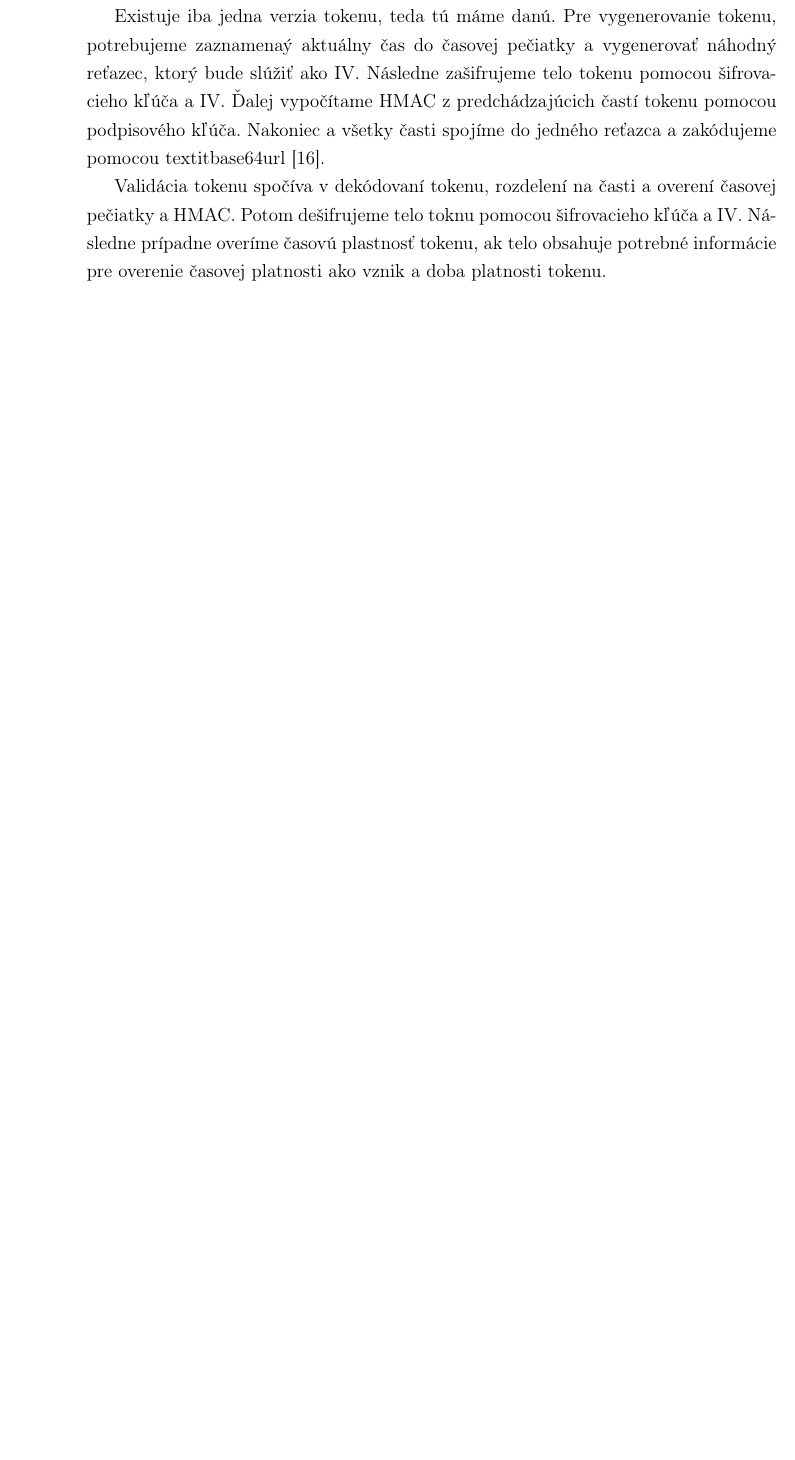
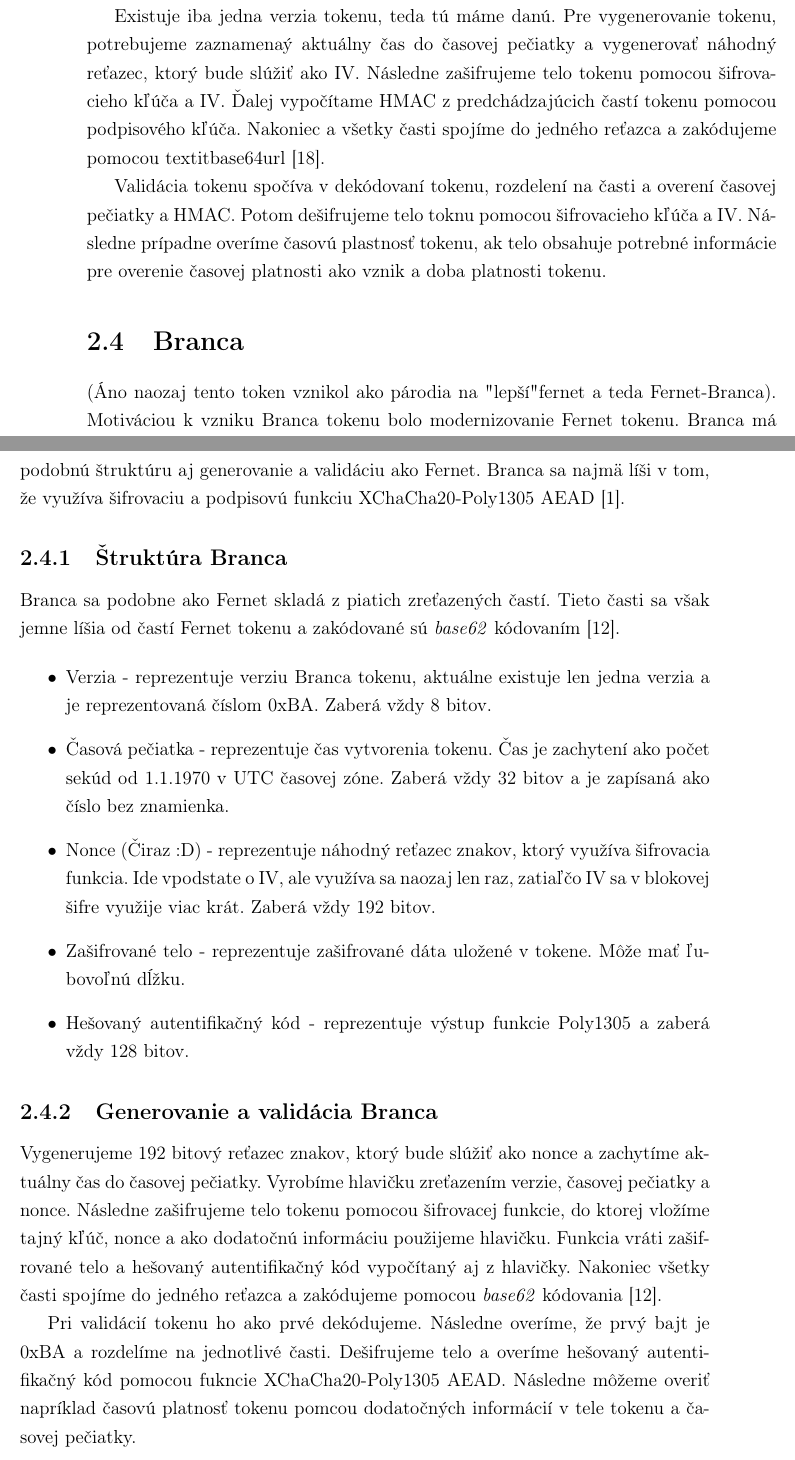
Before and after one commit to jitka1997/bachalor-thesis, a LaTeX thesis (praca/main.tex, which reads praca/chapter2.tex): part of page 30 of 41 before the commit and two parts of pages 30 and 31 of 41 after it, the two joined at a grey line, cut so that both start at the same text, the shorter picture padded with empty space. Compiled offline with pdfLaTeX.

Commit message:
Add branca to chapter2

```diff
--- a/praca/chapter2.tex
+++ b/praca/chapter2.tex
@@ -101,3 +101,25 @@ Pri generovaní Fernet tokenu sa využívajú dva kryptografické algoritmy, kto
 Existuje iba jedna verzia tokenu, teda tú máme danú. Pre vygenerovanie tokenu, potrebujeme zaznamenaý aktuálny čas do časovej pečiatky a vygenerovať náhodný reťazec, ktorý bude slúžiť ako IV. Následne zašifrujeme telo tokenu pomocou šifrovacieho kľúča a IV. Ďalej vypočítame HMAC z predchádzajúcich častí tokenu pomocou podpisového kľúča. Nakoniec a všetky časti spojíme do jedného reťazca a zakódujeme pomocou textit{base64url} \cite{base64_rfc}.
 
 Validácia tokenu spočíva v dekódovaní tokenu, rozdelení na časti a overení časovej pečiatky a HMAC. Potom dešifrujeme telo toknu pomocou šifrovacieho kľúča a IV. Následne prípadne overíme časovú plastnosť tokenu, ak telo obsahuje potrebné informácie pre overenie časovej platnosti ako vznik a doba platnosti tokenu.
+
+\section{Branca}
+
+(Áno naozaj tento token vznikol ako párodia na "lepší" fernet a teda Fernet-Branca). Motiváciou k vzniku Branca tokenu bolo modernizovanie Fernet tokenu. Branca má podobnú štruktúru aj generovanie a validáciu ako Fernet. Branca sa najmä líši v tom, že využíva šifrovaciu a podpisovú funkciu XChaCha20-Poly1305 AEAD \cite{chacha_poly}.
+
+\subsection{Štruktúra Branca}
+
+Branca sa podobne ako Fernet skladá z piatich zreťazených častí. Tieto časti sa však jemne líšia od častí Fernet tokenu a zakódované sú \textit{base62} kódovaním \cite{base62}.
+
+\begin{itemize}
+    \item Verzia - reprezentuje verziu Branca tokenu, aktuálne existuje len jedna verzia a je reprezentovaná číslom 0xBA. Zaberá vždy 8 bitov.
+    \item Časová pečiatka - reprezentuje čas vytvorenia tokenu. Čas je zachytení ako počet sekúd od 1.1.1970 v UTC časovej zóne. Zaberá vždy 32 bitov a je zapísaná ako číslo bez znamienka.
+    \item Nonce (Čiraz :D) - reprezentuje náhodný reťazec znakov, ktorý využíva šifrovacia funkcia. Ide vpodstate o IV, ale využíva sa naozaj len raz, zatiaľčo IV sa v blokovej šifre využije viac krát. Zaberá vždy 192 bitov.
+    \item Zašifrované telo - reprezentuje zašifrované dáta uložené v tokene. Môže mať ľubovoľnú dĺžku.
+    \item Hešovaný autentifikačný kód - reprezentuje výstup funkcie Poly1305 a zaberá vždy 128 bitov.
+\end{itemize}
+
+\subsection{Generovanie a validácia Branca}
+
+Vygenerujeme 192 bitový reťazec znakov, ktorý bude slúžiť ako nonce a zachytíme aktuálny čas do časovej pečiatky. Vyrobíme hlavičku zreťazením verzie, časovej pečiatky a nonce. Následne zašifrujeme telo tokenu pomocou šifrovacej funkcie, do ktorej vložíme tajný kľúč, nonce a ako dodatočnú informáciu použijeme hlavičku. Funkcia vráti zašifrované telo a hešovaný autentifikačný kód vypočítaný aj z hlavičky. Nakoniec všetky časti spojíme do jedného reťazca a zakódujeme pomocou \textit{base62} kódovania \cite{base62}.
+
+Pri validácií tokenu ho ako prvé dekódujeme. Následne overíme, že prvý bajt je 0xBA a rozdelíme na jednotlivé časti. Dešifrujeme telo a overíme hešovaný autentifikačný kód pomocou fukncie XChaCha20-Poly1305 AEAD. Následne môžeme overiť napríklad časovú platnosť tokenu pomcou dodatočných informácií v tele tokenu a časovej pečiatky.
```
Also changed, not shown: praca/literatura.bib (+17 -0 lines), praca/main.pdf, 1 other file.
